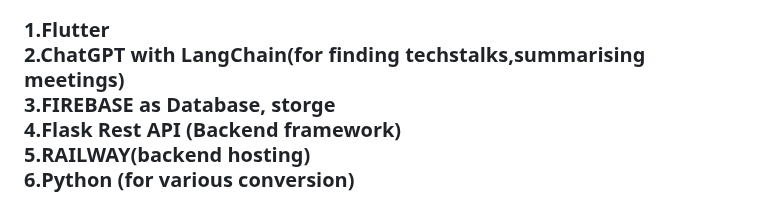
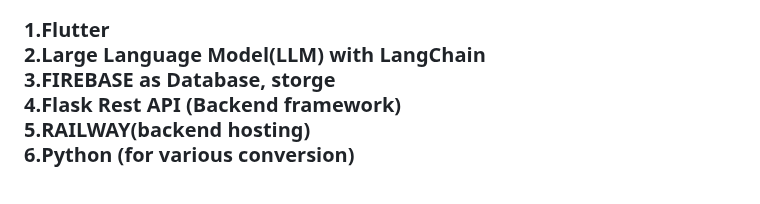
Before and after one commit to GouthamCArun/Studiesy, a Markdown page: README.md, the part around the change. Rendered like a GitHub page.

```diff
--- a/README.md
+++ b/README.md
@@ -84,7 +84,7 @@ Furthermore, for hosting our project, we chose Railway. Railway is a cloud platf
 <h3>
   1.Flutter
   <br>
-  2.ChatGPT with LangChain(for finding techstalks,summarising meetings)
+  2.Large Language Model(LLM) with LangChain
   <br>
  3.FIREBASE as Database, storge
   <br>
```
